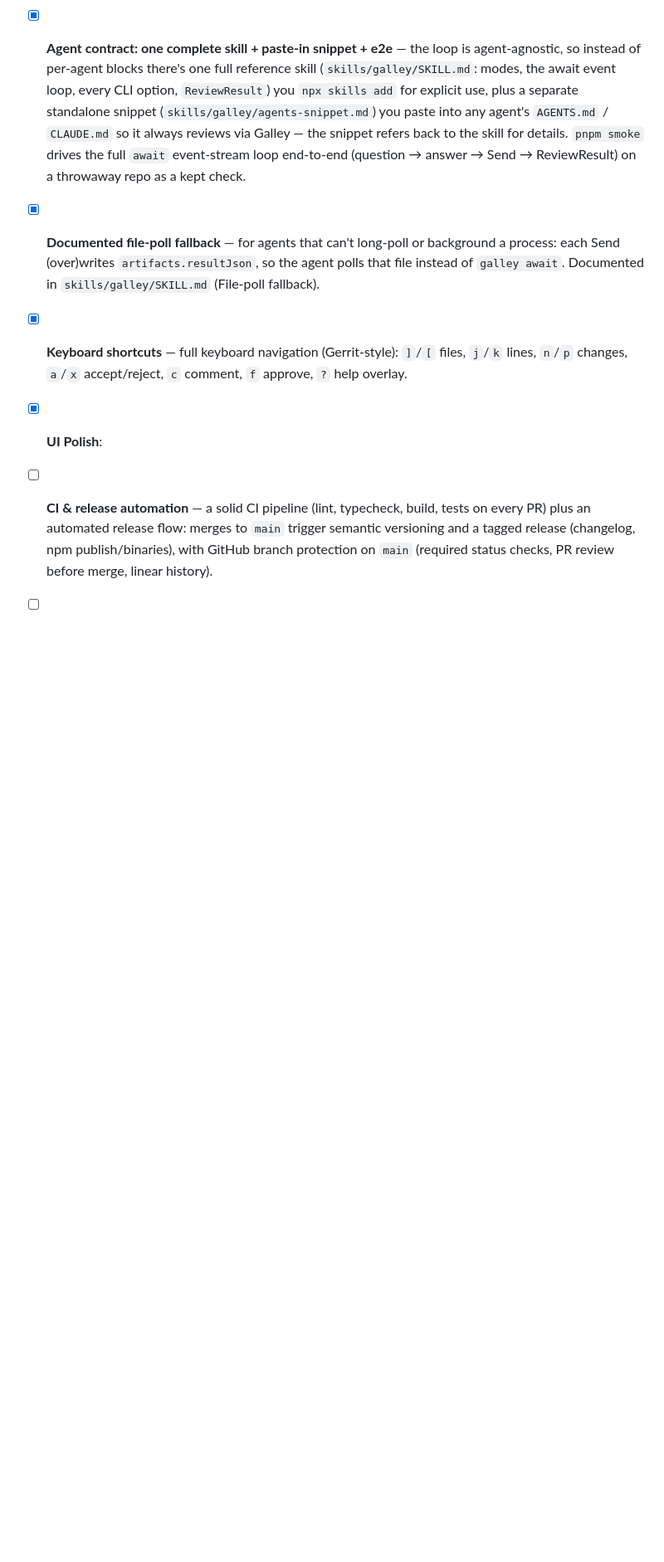
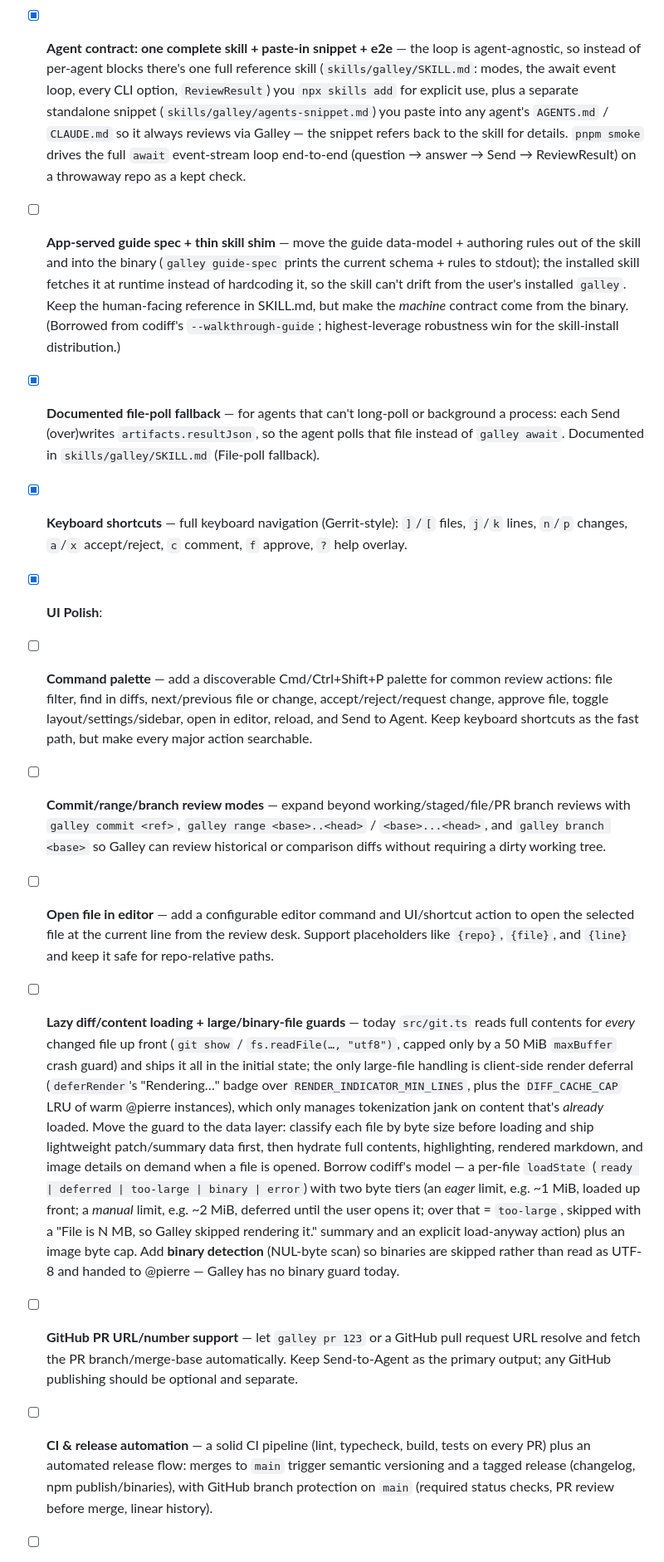
Before and after one commit to ymansurozer/galley, a Markdown page: README.md, the part around one of its changes. Shown at 83% size. GitHub-like rendering; blank space fills up the shorter version.

```diff
--- a/README.md
+++ b/README.md
@@ -142,12 +152,47 @@ the guided review, then UI work, then distribution.
       it always reviews via Galley — the snippet refers back to the skill for details. `pnpm
       smoke` drives the full `await` event-stream loop end-to-end (question → answer → Send →
       ReviewResult) on a throwaway repo as a kept check.
+- [ ] **App-served guide spec + thin skill shim** — move the guide data-model + authoring rules
+      out of the skill and into the binary (`galley guide-spec` prints the current schema + rules
+      to stdout); the installed skill fetches it at runtime instead of hardcoding it, so the skill
+      can't drift from the user's installed `galley`. Keep the human-facing reference in SKILL.md,
+      but make the *machine* contract come from the binary. (Borrowed from codiff's
+      `--walkthrough-guide`; highest-leverage robustness win for the skill-install distribution.)
 - [x] **Documented file-poll fallback** — for agents that can't long-poll or background a
       process: each Send (over)writes `artifacts.resultJson`, so the agent polls that file
       instead of `galley await`. Documented in `skills/galley/SKILL.md` (File-poll fallback).
 - [x] **Keyboard shortcuts** — full keyboard navigation (Gerrit-style): `]`/`[` files, `j`/`k`
       lines, `n`/`p` changes, `a`/`x` accept/reject, `c` comment, `f` approve, `?` help overlay.
 - [x] **UI Polish**:
+- [ ] **Command palette** — add a discoverable Cmd/Ctrl+Shift+P palette for common review
+      actions: file filter, find in diffs, next/previous file or change, accept/reject/request
+      change, approve file, toggle layout/settings/sidebar, open in editor, reload, and Send to
+      Agent. Keep keyboard shortcuts as the fast path, but make every major action searchable.
+- [ ] **Commit/range/branch review modes** — expand beyond working/staged/file/PR branch
+      reviews with `galley commit <ref>`, `galley range <base>..<head>` / `<base>...<head>`, and
+      `galley branch <base>` so Galley can review historical or comparison diffs without
+      requiring a dirty working tree.
+- [ ] **Open file in editor** — add a configurable editor command and UI/shortcut action to open
+      the selected file at the current line from the review desk. Support placeholders like
+      `{repo}`, `{file}`, and `{line}` and keep it safe for repo-relative paths.
+- [ ] **Lazy diff/content loading + large/binary-file guards** — today `src/git.ts` reads full
+      contents for *every* changed file up front (`git show` / `fs.readFile(…, "utf8")`, capped only
+      by a 50 MiB `maxBuffer` crash guard) and ships it all in the initial state; the only large-file
+      handling is client-side render deferral (`deferRender`'s "Rendering…" badge over
+      `RENDER_INDICATOR_MIN_LINES`, plus the `DIFF_CACHE_CAP` LRU of warm @pierre instances), which
+      only manages tokenization jank on content that's *already* loaded. Move the guard to the data
+      layer: classify each file by byte size before loading and ship lightweight patch/summary data
+      first, then hydrate full contents, highlighting, rendered markdown, and image details on demand
+      when a file is opened. Borrow codiff's model — a per-file `loadState`
+      (`ready | deferred | too-large | binary | error`) with two byte tiers (an *eager* limit, e.g.
+      ~1 MiB, loaded up front; a *manual* limit, e.g. ~2 MiB, deferred until the user opens it; over
+      that = `too-large`, skipped with a "File is N MB, so Galley skipped rendering it." summary and an
+      explicit load-anyway action) plus an image byte cap. Add **binary detection** (NUL-byte scan)
+      so binaries are skipped rather than read as UTF-8 and handed to @pierre — Galley has no binary
+      guard today.
+- [ ] **GitHub PR URL/number support** — let `galley pr 123` or a GitHub pull request URL resolve
+      and fetch the PR branch/merge-base automatically. Keep Send-to-Agent as the primary output;
+      any GitHub publishing should be optional and separate.
 - [ ] **CI & release automation** — a solid CI pipeline (lint, typecheck, build, tests on every
       PR) plus an automated release flow: merges to `main` trigger semantic versioning and a
       tagged release (changelog, npm publish/binaries), with GitHub branch protection on `main`
```
Also changed, not shown: other parts of README.md (+10 -0 lines).
